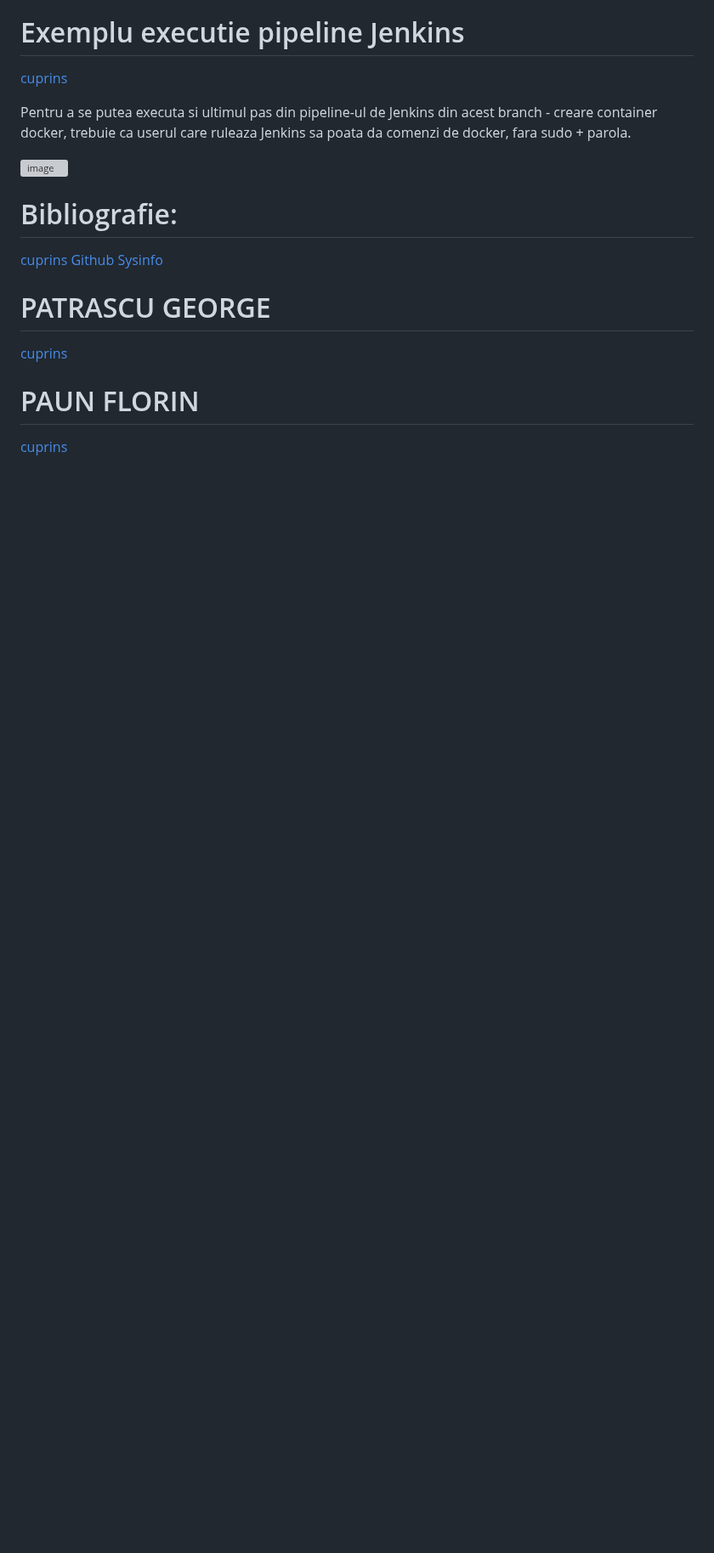
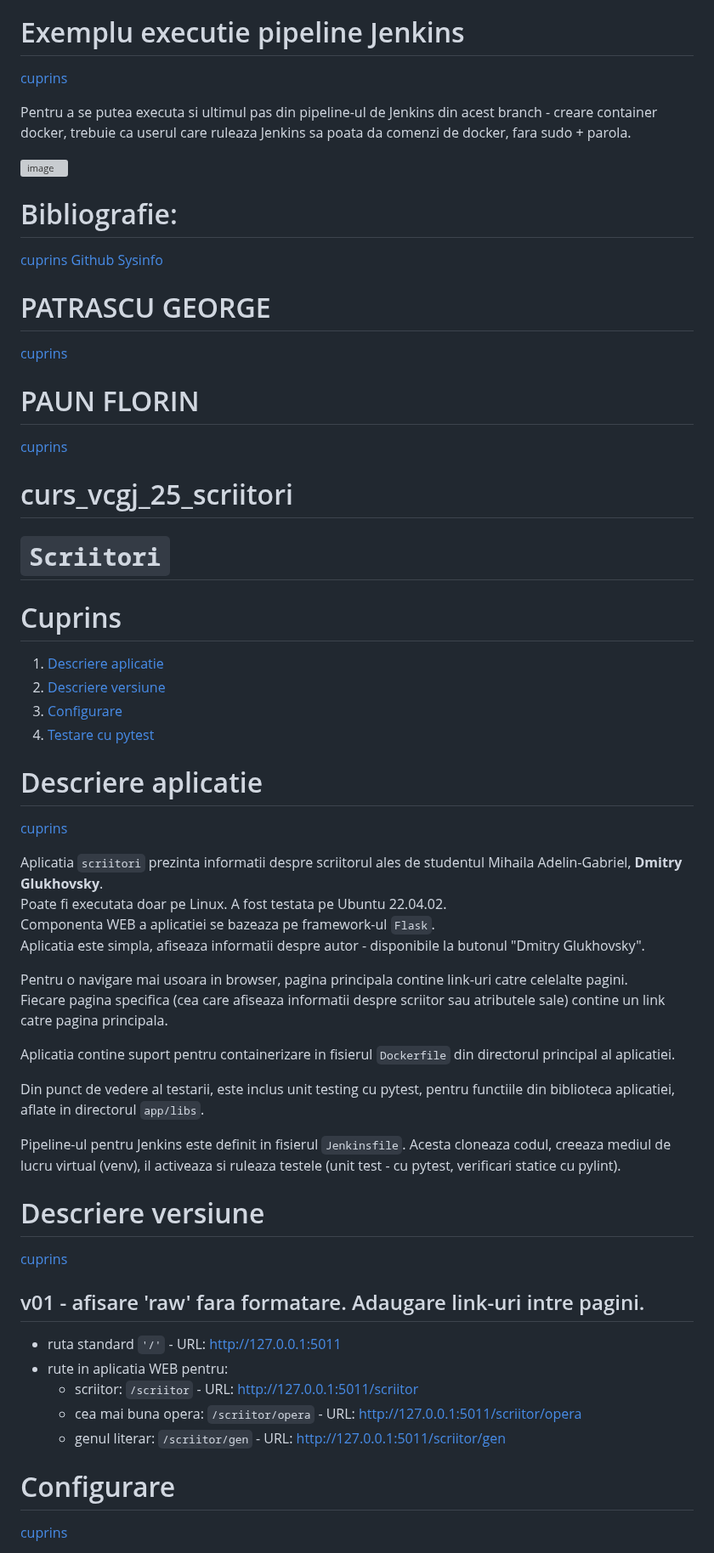
Before and after one commit to daeryn19/curs_vcgj_25_scriitori, a Markdown page: README.md, the part around one of its changes. Shown at 85% size. GitHub-like rendering; blank space fills up the shorter version; grey boxes are pictures that could not be loaded.

Commit message:
Update README.md al grupei
Cuprins individual

```diff
--- a/README.md
+++ b/README.md
@@ -1344,3 +1344,47 @@ Pentru a se putea executa si ultimul pas din pipeline-ul de Jenkins din acest br
 # PAUN FLORIN
 [cuprins](#cuprins)
 
+# curs_vcgj_25_scriitori
+
+`Scriitori`
+=====================================
+
+# Cuprins
+
+1. [Descriere aplicatie](#descriere-aplicatie)
+2. [Descriere versiune](#descriere-versiune)
+3. [Configurare](#configurare)
+4. [Testare cu pytest](#testare-cu-pytest)
+
+
+# Descriere aplicatie
+[cuprins](#cuprins)
+
+Aplicatia `scriitori` prezinta informatii despre scriitorul ales de studentul Mihaila Adelin-Gabriel, **Dmitry Glukhovsky**.
+Poate fi executata doar pe Linux. A fost testata pe Ubuntu 22.04.02.
+Componenta WEB a aplicatiei se bazeaza pe framework-ul `Flask`.
+Aplicatia este simpla, afiseaza informatii despre autor - disponibile la butonul "Dmitry Glukhovsky".
+
+Pentru o navigare mai usoara in browser, pagina principala contine link-uri catre celelalte pagini.
+Fiecare pagina specifica (cea care afiseaza informatii despre scriitor sau atributele sale) contine un link catre pagina principala.
+
+Aplicatia contine suport pentru containerizare in fisierul `Dockerfile` din directorul principal al aplicatiei.
+
+Din punct de vedere al testarii, este inclus unit testing cu pytest, pentru functiile din biblioteca aplicatiei, aflate in directorul `app/libs`.
+
+Pipeline-ul pentru Jenkins este definit in fisierul `Jenkinsfile`. Acesta cloneaza codul, creeaza mediul de lucru virtual (venv), il activeaza si ruleaza testele (unit test - cu pytest, verificari statice cu pylint).
+
+# Descriere versiune
+[cuprins](#cuprins)
+
+## v01 - afisare 'raw' fara formatare. Adaugare link-uri intre pagini.
+
+- ruta standard `'/'` - URL: http://127.0.0.1:5011
+- rute in aplicatia WEB pentru:
+  - scriitor: `/scriitor` - URL: http://127.0.0.1:5011/scriitor
+  - cea mai buna opera: `/scriitor/opera` - URL: http://127.0.0.1:5011/scriitor/opera
+  - genul literar: `/scriitor/gen` - URL: http://127.0.0.1:5011/scriitor/gen
+
+# Configurare
+[cuprins](#cuprins)
+
```
Also changed, not shown: other parts of README.md (+40 -0 lines).
